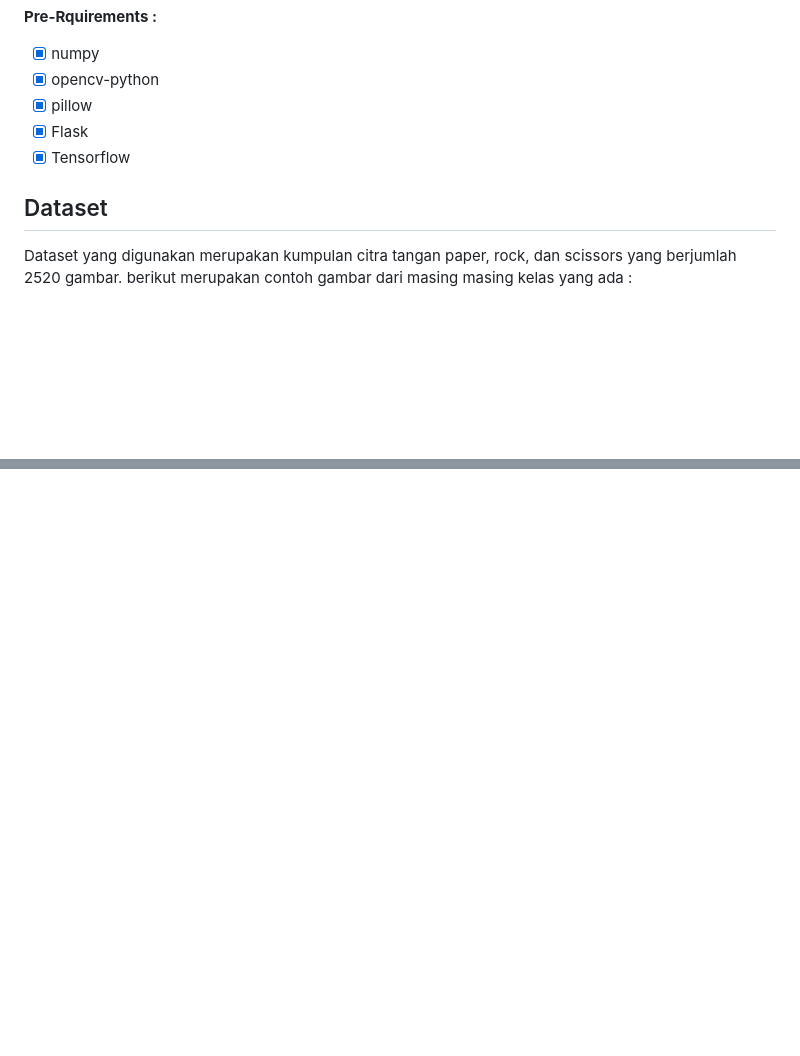
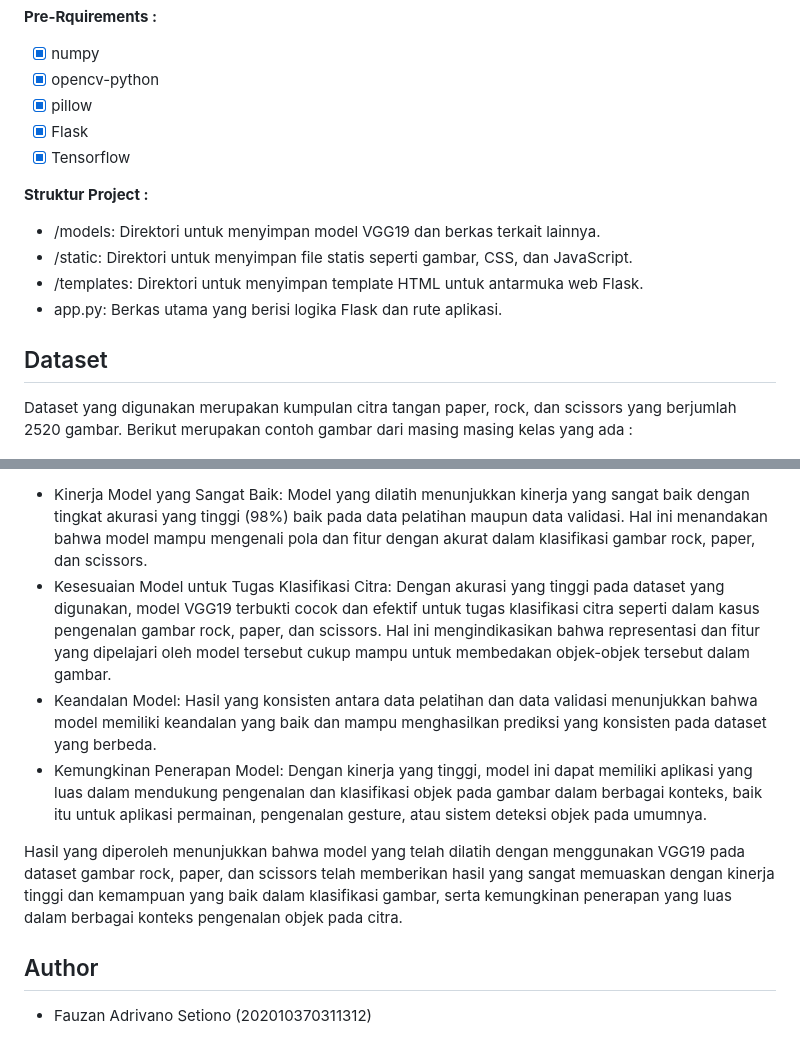
Before and after one commit to fauzanadrivano/RPS-Prediction, a Markdown page: README.md, 2 parts joined by grey strips. GitHub-like rendering; blank space fills up the shorter version.

```diff
--- a/README.md
+++ b/README.md
@@ -17,9 +17,16 @@ Proyek ini bertujuan untuk melakukan klasifikasi gambar rock, paper, dan scissor
 - [x] Flask
 - [x] Tensorflow
 
+**Struktur Project :**
+* /models: Direktori untuk menyimpan model VGG19 dan berkas terkait lainnya.
+* /static: Direktori untuk menyimpan file statis seperti gambar, CSS, dan JavaScript.
+* /templates: Direktori untuk menyimpan template HTML untuk antarmuka web Flask.
+* app.py: Berkas utama yang berisi logika Flask dan rute aplikasi.
+
+
 ## Dataset
 Dataset yang digunakan merupakan kumpulan citra tangan paper, rock, dan scissors yang berjumlah 2520 gambar.
-berikut merupakan contoh gambar dari masing masing kelas yang ada :
+Berikut merupakan contoh gambar dari masing masing kelas yang ada :
 
 <img src="gambar/download.png"/>
 
@@ -63,0 +99,9 @@ Hasil ini menunjukkan bahwa model yang telah dilatih memiliki kinerja yang sanga
+* Kinerja Model yang Sangat Baik: Model yang dilatih menunjukkan kinerja yang sangat baik dengan tingkat akurasi yang tinggi (98%) baik pada data pelatihan maupun data validasi. Hal ini menandakan bahwa model mampu mengenali pola dan fitur dengan akurat dalam klasifikasi gambar rock, paper, dan scissors.
+* Kesesuaian Model untuk Tugas Klasifikasi Citra: Dengan akurasi yang tinggi pada dataset yang digunakan, model VGG19 terbukti cocok dan efektif untuk tugas klasifikasi citra seperti dalam kasus pengenalan gambar rock, paper, dan scissors. Hal ini mengindikasikan bahwa representasi dan fitur yang dipelajari oleh model tersebut cukup mampu untuk membedakan objek-objek tersebut dalam gambar.
+* Keandalan Model: Hasil yang konsisten antara data pelatihan dan data validasi menunjukkan bahwa model memiliki keandalan yang baik dan mampu menghasilkan prediksi yang konsisten pada dataset yang berbeda.
+* Kemungkinan Penerapan Model: Dengan kinerja yang tinggi, model ini dapat memiliki aplikasi yang luas dalam mendukung pengenalan dan klasifikasi objek pada gambar dalam berbagai konteks, baik itu untuk aplikasi permainan, pengenalan gesture, atau sistem deteksi objek pada umumnya.
+
+Hasil yang diperoleh menunjukkan bahwa model yang telah dilatih dengan menggunakan VGG19 pada dataset gambar rock, paper, dan scissors telah memberikan hasil yang sangat memuaskan dengan kinerja tinggi dan kemampuan yang baik dalam klasifikasi gambar, serta kemungkinan penerapan yang luas dalam berbagai konteks pengenalan objek pada citra.
+
+## Author
+- Fauzan Adrivano Setiono (202010370311312)
```
Also changed, not shown: other parts of README.md (+28 -0 lines).
